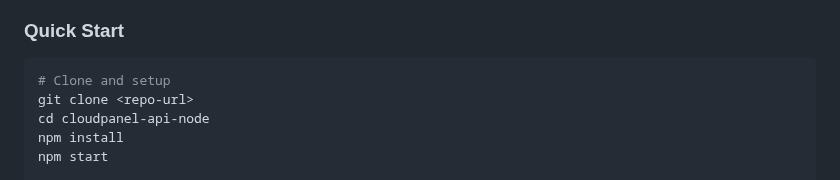
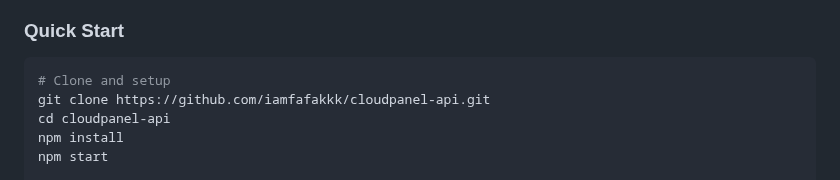
Before and after one commit to josephgodwinkimani/cloudpanel-api, a Markdown page: PROJECT_STATUS.md, the part around the change. Drawn GitHub-style.

````diff
--- a/PROJECT_STATUS.md
+++ b/PROJECT_STATUS.md
@@ -123,8 +123,8 @@ A comprehensive Node.js API wrapper for CloudPanel CLI commands, providing RESTf
 ### Quick Start
 ```bash
 # Clone and setup
-git clone <repo-url>
-cd cloudpanel-api-node
+git clone https://github.com/iamfafakkk/cloudpanel-api.git
+cd cloudpanel-api
 npm install
 npm start
 
````
